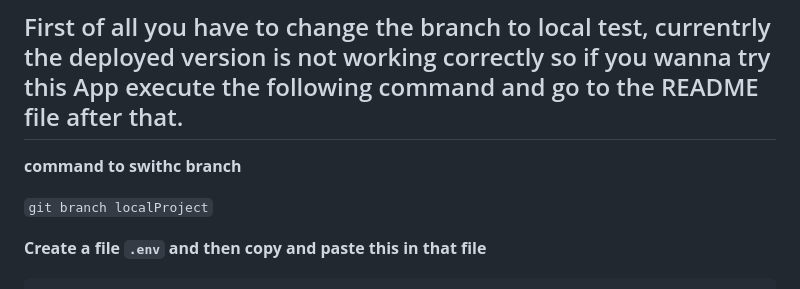
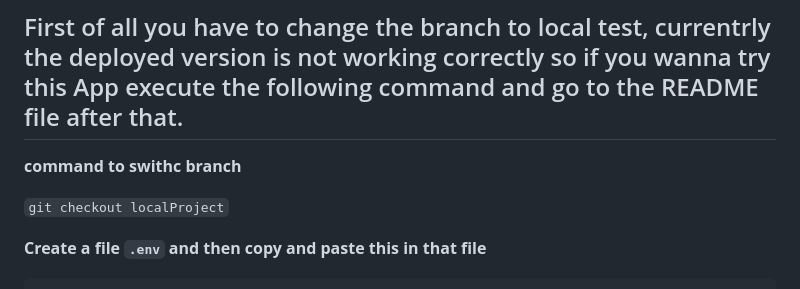
Before and after one commit to JuanFelipeSolanoAnteliz/notesApp, a Markdown page: README.md, the part around the change. Drawn GitHub-style.

Commit message:
Update README.md
coreeection on documentation

````diff
--- a/README.md
+++ b/README.md
@@ -5,7 +5,7 @@
 
 **command to swithc branch**
 
-`git branch localProject`
+`git checkout localProject`
 
 **Create a file `.env` and then copy and paste this in that file**
 ```
````
